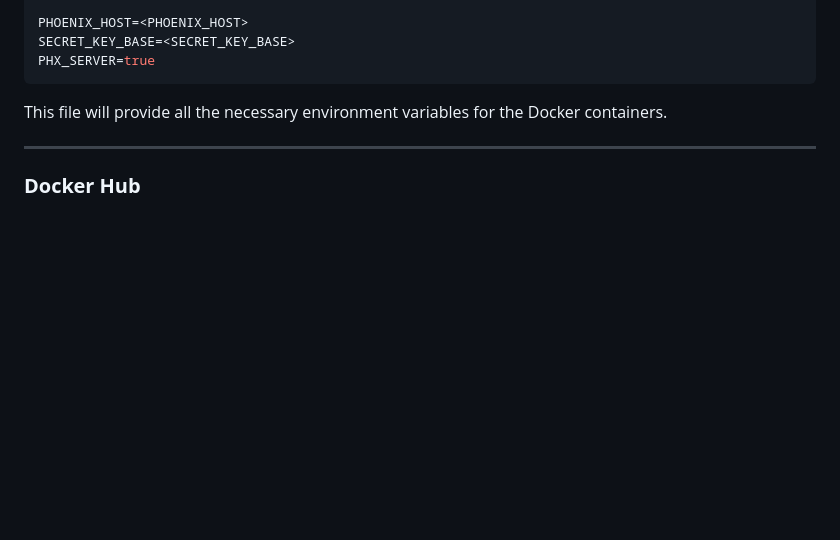
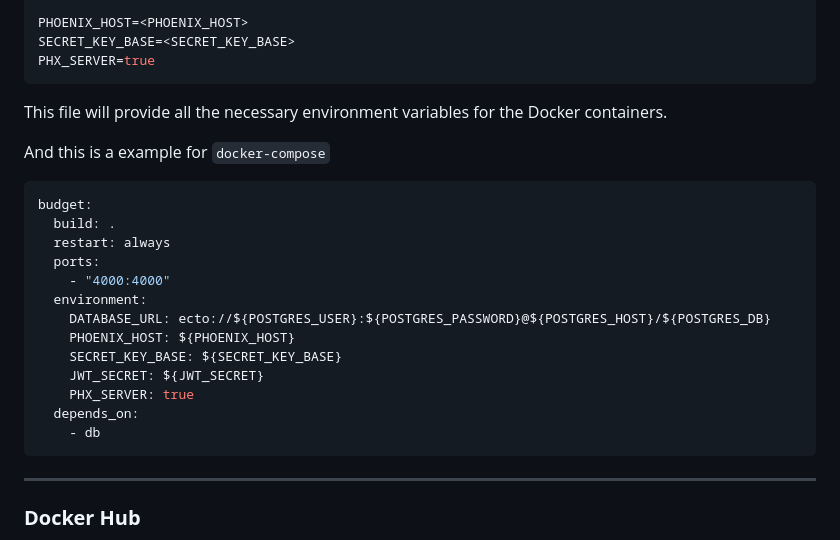
Before and after one commit to VMM-MMV/lostnfound-service, a Markdown page: README.md, the part around the change. Drawn GitHub-style; blank space fills up the shorter version.

````diff
--- a/README.md
+++ b/README.md
@@ -20,6 +20,24 @@ PHX_SERVER=true
 ```
 
 This file will provide all the necessary environment variables for the Docker containers.
+
+And this is a example for `docker-compose`
+
+```yaml
+budget:
+  build: .
+  restart: always
+  ports:
+    - "4000:4000"
+  environment:
+    DATABASE_URL: ecto://${POSTGRES_USER}:${POSTGRES_PASSWORD}@${POSTGRES_HOST}/${POSTGRES_DB}
+    PHOENIX_HOST: ${PHOENIX_HOST}
+    SECRET_KEY_BASE: ${SECRET_KEY_BASE}
+    JWT_SECRET: ${JWT_SECRET}
+    PHX_SERVER: true
+  depends_on:
+    - db
+```
 
 ---
 
````
